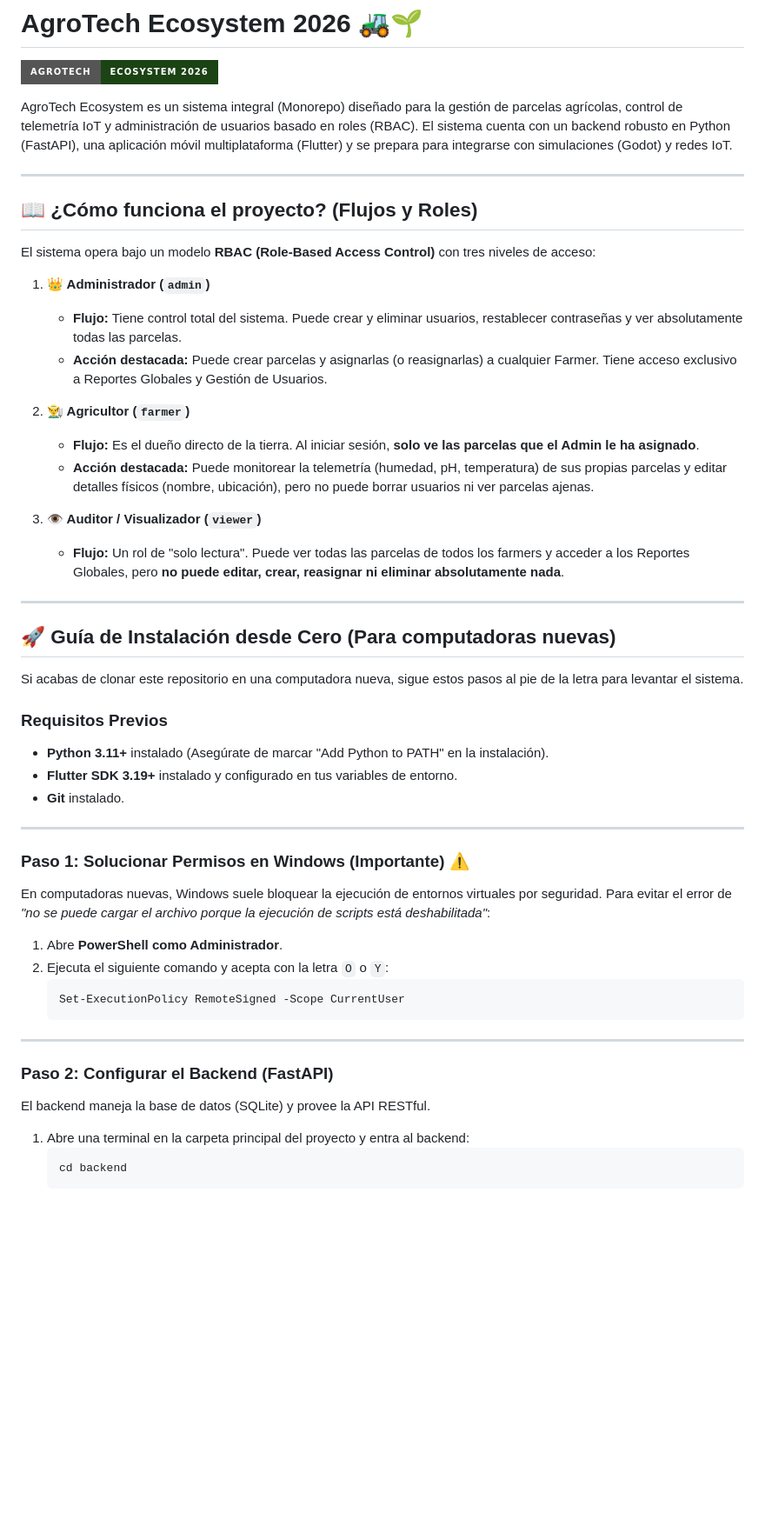
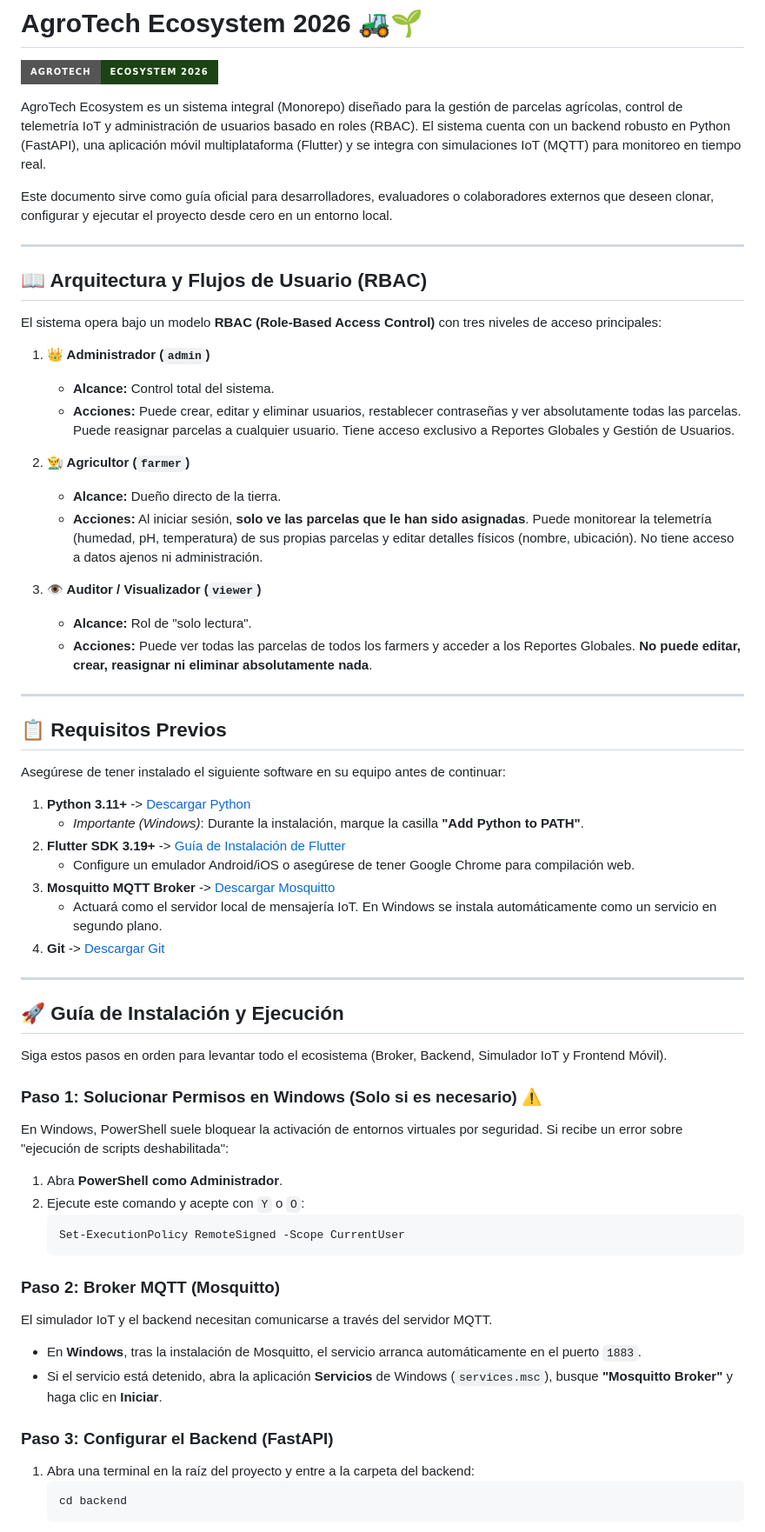
Before and after one commit to aldolauran-cmyk/agrotech-ecosystem-2026, a Markdown page: README.md, the part around one of its changes. Shown at 87% size. GitHub-like rendering; badges without logos; blank space fills up the shorter version.

Commit message:
docs: fusionar README con instrucciones, anadir links de descarga y MQTT

````diff
--- a/README.md
+++ b/README.md
@@ -2,53 +2,63 @@
 
 ![AgroTech Banner](https://img.shields.io/badge/AgroTech-Ecosystem%202026-1B4314?style=for-the-badge)
 
-AgroTech Ecosystem es un sistema integral (Monorepo) diseñado para la gestión de parcelas agrícolas, control de telemetría IoT y administración de usuarios basado en roles (RBAC). El sistema cuenta con un backend robusto en Python (FastAPI), una aplicación móvil multiplataforma (Flutter) y se prepara para integrarse con simulaciones (Godot) y redes IoT.
+AgroTech Ecosystem es un sistema integral (Monorepo) diseñado para la gestión de parcelas agrícolas, control de telemetría IoT y administración de usuarios basado en roles (RBAC). El sistema cuenta con un backend robusto en Python (FastAPI), una aplicación móvil multiplataforma (Flutter) y se integra con simulaciones IoT (MQTT) para monitoreo en tiempo real.
+
+Este documento sirve como guía oficial para desarrolladores, evaluadores o colaboradores externos que deseen clonar, configurar y ejecutar el proyecto desde cero en un entorno local.
 
 ---
 
-## 📖 ¿Cómo funciona el proyecto? (Flujos y Roles)
+## 📖 Arquitectura y Flujos de Usuario (RBAC)
 
-El sistema opera bajo un modelo **RBAC (Role-Based Access Control)** con tres niveles de acceso:
+El sistema opera bajo un modelo **RBAC (Role-Based Access Control)** con tres niveles de acceso principales:
 
 1. **👑 Administrador (`admin`)**
-   - **Flujo:** Tiene control total del sistema. Puede crear y eliminar usuarios, restablecer contraseñas y ver absolutamente todas las parcelas.
-   - **Acción destacada:** Puede crear parcelas y asignarlas (o reasignarlas) a cualquier Farmer. Tiene acceso exclusivo a Reportes Globales y Gestión de Usuarios.
+   - **Alcance:** Control total del sistema.
+   - **Acciones:** Puede crear, editar y eliminar usuarios, restablecer contraseñas y ver absolutamente todas las parcelas. Puede reasignar parcelas a cualquier usuario. Tiene acceso exclusivo a Reportes Globales y Gestión de Usuarios.
 
 2. **👨‍🌾 Agricultor (`farmer`)**
-   - **Flujo:** Es el dueño directo de la tierra. Al iniciar sesión, **solo ve las parcelas que el Admin le ha asignado**.
-   - **Acción destacada:** Puede monitorear la telemetría (humedad, pH, temperatura) de sus propias parcelas y editar detalles físicos (nombre, ubicación), pero no puede borrar usuarios ni ver parcelas ajenas.
+   - **Alcance:** Dueño directo de la tierra.
+   - **Acciones:** Al iniciar sesión, **solo ve las parcelas que le han sido asignadas**. Puede monitorear la telemetría (humedad, pH, temperatura) de sus propias parcelas y editar detalles físicos (nombre, ubicación). No tiene acceso a datos ajenos ni administración.
 
 3. **👁️ Auditor / Visualizador (`viewer`)**
-   - **Flujo:** Un rol de "solo lectura". Puede ver todas las parcelas de todos los farmers y acceder a los Reportes Globales, pero **no puede editar, crear, reasignar ni eliminar absolutamente nada**.
+   - **Alcance:** Rol de "solo lectura".
+   - **Acciones:** Puede ver todas las parcelas de todos los farmers y acceder a los Reportes Globales. **No puede editar, crear, reasignar ni eliminar absolutamente nada**.
 
 ---
 
-## 🚀 Guía de Instalación desde Cero (Para computadoras nuevas)
+## 📋 Requisitos Previos
 
-Si acabas de clonar este repositorio en una computadora nueva, sigue estos pasos al pie de la letra para levantar el sistema.
+Asegúrese de tener instalado el siguiente software en su equipo antes de continuar:
 
-### Requisitos Previos
-* **Python 3.11+** instalado (Asegúrate de marcar "Add Python to PATH" en la instalación).
-* **Flutter SDK 3.19+** instalado y configurado en tus variables de entorno.
-* **Git** instalado.
+1. **Python 3.11+** -> [Descargar Python](https://www.python.org/downloads/)
+   * *Importante (Windows)*: Durante la instalación, marque la casilla **"Add Python to PATH"**.
+2. **Flutter SDK 3.19+** -> [Guía de Instalación de Flutter](https://docs.flutter.dev/get-started/install)
+   * Configure un emulador Android/iOS o asegúrese de tener Google Chrome para compilación web.
+3. **Mosquitto MQTT Broker** -> [Descargar Mosquitto](https://mosquitto.org/download/)
+   * Actuará como el servidor local de mensajería IoT. En Windows se instala automáticamente como un servicio en segundo plano.
+4. **Git** -> [Descargar Git](https://git-scm.com/)
 
 ---
 
-### Paso 1: Solucionar Permisos en Windows (Importante) ⚠️
-En computadoras nuevas, Windows suele bloquear la ejecución de entornos virtuales por seguridad. Para evitar el error de *"no se puede cargar el archivo porque la ejecución de scripts está deshabilitada"*:
-1. Abre **PowerShell como Administrador**.
-2. Ejecuta el siguiente comando y acepta con la letra `O` o `Y`:
+## 🚀 Guía de Instalación y Ejecución
+
+Siga estos pasos en orden para levantar todo el ecosistema (Broker, Backend, Simulador IoT y Frontend Móvil).
+
+### Paso 1: Solucionar Permisos en Windows (Solo si es necesario) ⚠️
+En Windows, PowerShell suele bloquear la activación de entornos virtuales por seguridad. Si recibe un error sobre "ejecución de scripts deshabilitada":
+1. Abra **PowerShell como Administrador**.
+2. Ejecute este comando y acepte con `Y` o `O`:
    ```powershell
    Set-ExecutionPolicy RemoteSigned -Scope CurrentUser
    ```
 
----
+### Paso 2: Broker MQTT (Mosquitto)
+El simulador IoT y el backend necesitan comunicarse a través del servidor MQTT.
+* En **Windows**, tras la instalación de Mosquitto, el servicio arranca automáticamente en el puerto `1883`.
+* Si el servicio está detenido, abra la aplicación **Servicios** de Windows (`services.msc`), busque **"Mosquitto Broker"** y haga clic en **Iniciar**.
 
-### Paso 2: Configurar el Backend (FastAPI)
-
-El backend maneja la base de datos (SQLite) y provee la API RESTful.
-
-1. Abre una terminal en la carpeta principal del proyecto y entra al backend:
+### Paso 3: Configurar el Backend (FastAPI)
+1. Abra una terminal en la raíz del proyecto y entre a la carpeta del backend:
    ```bash
    cd backend
    ```
````
Also changed, not shown: other parts of README.md (+32 -29 lines).
